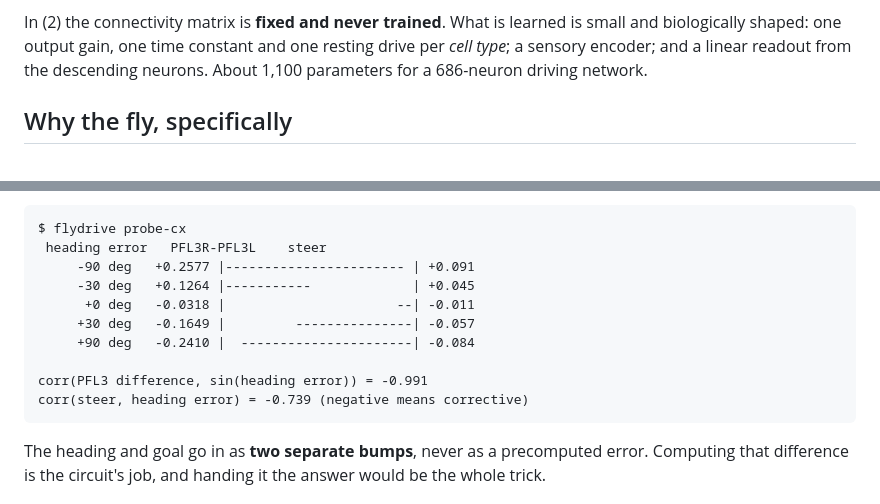
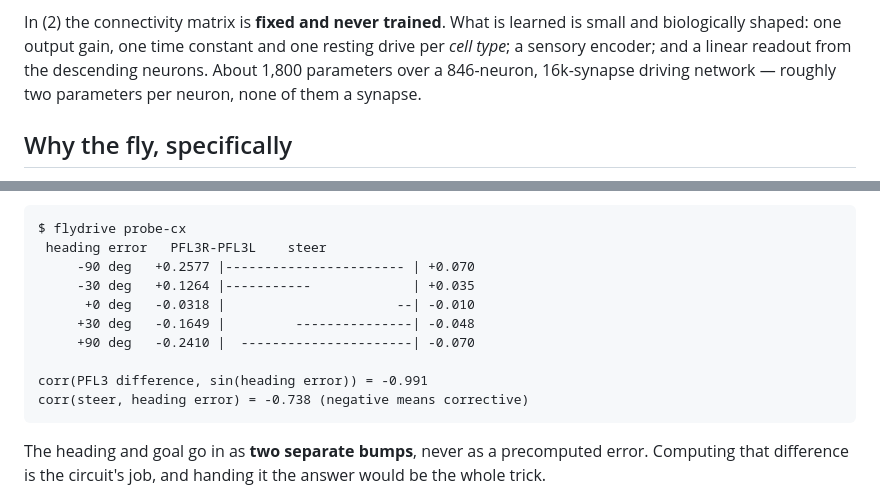
Before and after one commit to DragonHacker123/remote-work, a Markdown page: README.md, 2 parts joined by grey strips. Drawn GitHub-style.

Commit message:
Sync README figures with the current network
Co-Authored-By: Claude Opus 5 <noreply@anthropic.com>
Claude-Session: https://claude.ai/code/session_01Hp92BDEcxkRK4DcEyLoAbw

````diff
--- a/README.md
+++ b/README.md
@@ -20,7 +20,8 @@ blunt about which one this is.
 In (2) the connectivity matrix is **fixed and never trained**. What is learned
 is small and biologically shaped: one output gain, one time constant and one
 resting drive per *cell type*; a sensory encoder; and a linear readout from the
-descending neurons. About 1,100 parameters for a 686-neuron driving network.
+descending neurons. About 1,800 parameters over a 846-neuron, 16k-synapse
+driving network — roughly two parameters per neuron, none of them a synapse.
 
 ## Why the fly, specifically
 
@@ -45,14 +46,14 @@ Feed the EPG ring a heading bump and the FC2 ring a goal bump, and
 ```
 $ flydrive probe-cx
  heading error   PFL3R-PFL3L    steer
-     -90 deg   +0.2577 |----------------------- | +0.091
-     -30 deg   +0.1264 |-----------             | +0.045
-      +0 deg   -0.0318 |                      --| -0.011
-     +30 deg   -0.1649 |         ---------------| -0.057
-     +90 deg   -0.2410 |  ----------------------| -0.084
+     -90 deg   +0.2577 |----------------------- | +0.070
+     -30 deg   +0.1264 |-----------             | +0.035
+      +0 deg   -0.0318 |                      --| -0.010
+     +30 deg   -0.1649 |         ---------------| -0.048
+     +90 deg   -0.2410 |  ----------------------| -0.070
 
 corr(PFL3 difference, sin(heading error)) = -0.991
-corr(steer, heading error) = -0.739 (negative means corrective)
+corr(steer, heading error) = -0.738 (negative means corrective)
 ```
 
 The heading and goal go in as **two separate bumps**, never as a precomputed
````
